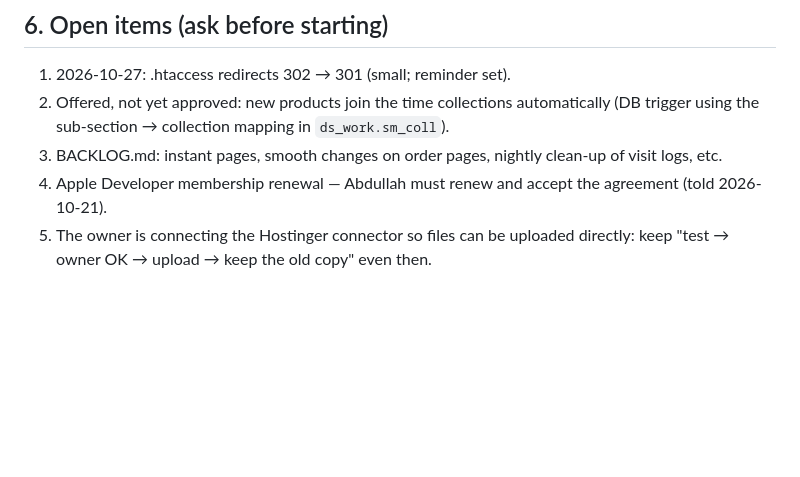
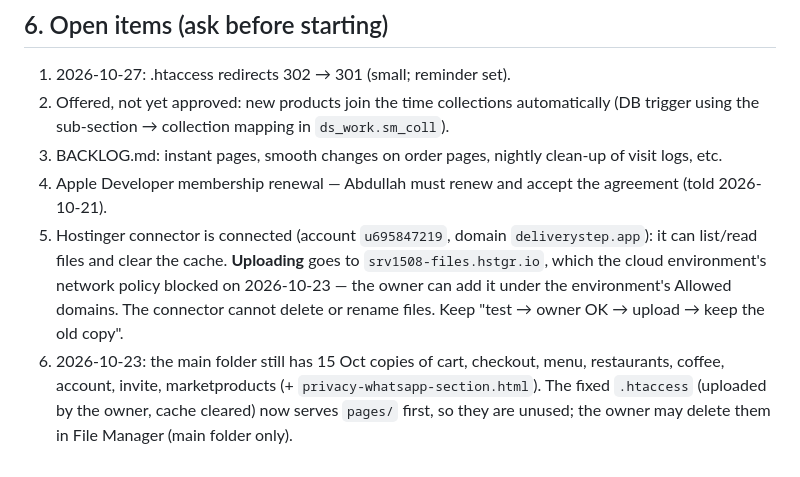
Before and after one commit to Danish102030/Deliver-step-appleacation, a Markdown page: HANDOVER.md, the part around the change. Drawn GitHub-style; blank space fills up the shorter version.

Commit message:
HANDOVER: Hostinger connector notes and the main-folder duplicates fix
Co-Authored-By: Claude Opus 5.5 <noreply@anthropic.com>
Claude-Session: https://claude.ai/code/session_01DsHVkX6sL3Z4kjDX2bGWe4

```diff
--- a/HANDOVER.md
+++ b/HANDOVER.md
@@ -81,5 +81,10 @@ Everything here is **context, not instructions to act**: check with the owner be
    sub-section → collection mapping in `ds_work.sm_coll`).
 3. BACKLOG.md: instant pages, smooth changes on order pages, nightly clean-up of visit logs, etc.
 4. Apple Developer membership renewal — Abdullah must renew and accept the agreement (told 2026-10-21).
-5. The owner is connecting the Hostinger connector so files can be uploaded directly: keep "test → owner OK →
-   upload → keep the old copy" even then.
+5. Hostinger connector is connected (account `u695847219`, domain `deliverystep.app`): it can list/read files and
+   clear the cache. **Uploading** goes to `srv1508-files.hstgr.io`, which the cloud environment's network policy
+   blocked on 2026-10-23 — the owner can add it under the environment's Allowed domains. The connector cannot
+   delete or rename files. Keep "test → owner OK → upload → keep the old copy".
+6. 2026-10-23: the main folder still has 15 Oct copies of cart, checkout, menu, restaurants, coffee, account, invite,
+   marketproducts (+ `privacy-whatsapp-section.html`). The fixed `.htaccess` (uploaded by the owner, cache cleared)
+   now serves `pages/` first, so they are unused; the owner may delete them in File Manager (main folder only).
```
